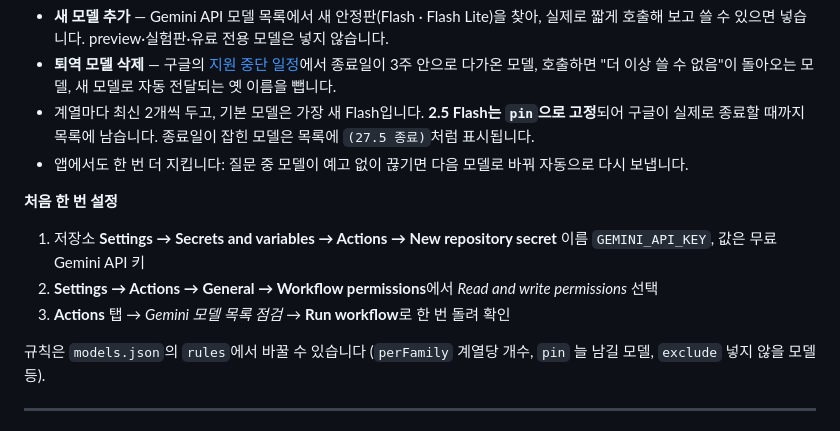
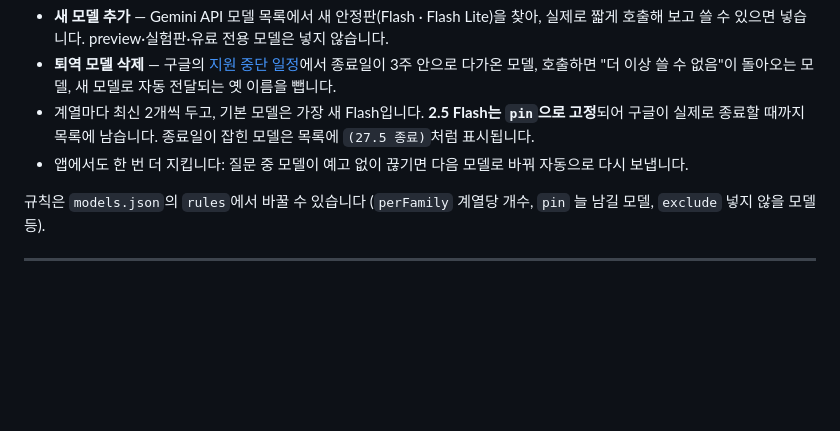
Before and after one commit to HMSeodam/aitutor, a Markdown page: README.md, the part around the change. Drawn GitHub-style; blank space fills up the shorter version.

```diff
--- a/README.md
+++ b/README.md
@@ -58,13 +58,6 @@ PDF 강의 교재를 보면서 AI에게 바로 질문할 수 있는 웹 앱입
 - 계열마다 최신 2개씩 두고, 기본 모델은 가장 새 Flash입니다. **2.5 Flash는 `pin`으로 고정**되어 구글이 실제로 종료할 때까지 목록에 남습니다. 종료일이 잡힌 모델은 목록에 `(27.5 종료)`처럼 표시됩니다.
 - 앱에서도 한 번 더 지킵니다: 질문 중 모델이 예고 없이 끊기면 다음 모델로 바꿔 자동으로 다시 보냅니다.
 
-**처음 한 번 설정**
-
-1. 저장소 **Settings → Secrets and variables → Actions → New repository secret**
-   이름 `GEMINI_API_KEY`, 값은 무료 Gemini API 키
-2. **Settings → Actions → General → Workflow permissions**에서 *Read and write permissions* 선택
-3. **Actions** 탭 → *Gemini 모델 목록 점검* → **Run workflow**로 한 번 돌려 확인
-
 규칙은 `models.json`의 `rules`에서 바꿀 수 있습니다 (`perFamily` 계열당 개수, `pin` 늘 남길 모델, `exclude` 넣지 않을 모델 등).
 
 ---
```
